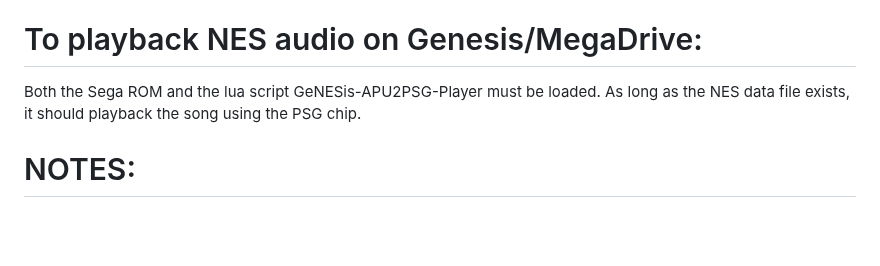
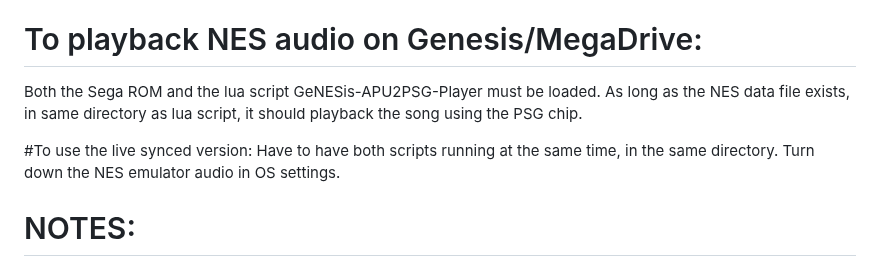
Before and after one commit to 1hedu/GeNESis-APU2PSG, a Markdown page: README.md, the part around the change. Drawn GitHub-style; blank space fills up the shorter version.

```diff
--- a/README.md
+++ b/README.md
@@ -22,7 +22,10 @@ Load a NES Rom file and the script will imediately start logging the audio data
 
 # To playback NES audio on Genesis/MegaDrive:
 Both the Sega ROM and the lua script GeNESis-APU2PSG-Player must be loaded.
-As long as the NES data file exists, it should playback the song using the PSG chip.
+As long as the NES data file exists, in same directory as lua script, it should playback the song using the PSG chip.
+
+#To use the live synced version:
+Have to have both scripts running at the same time, in the same directory. Turn down the NES emulator audio in OS settings.
 
 
 # NOTES:
```
